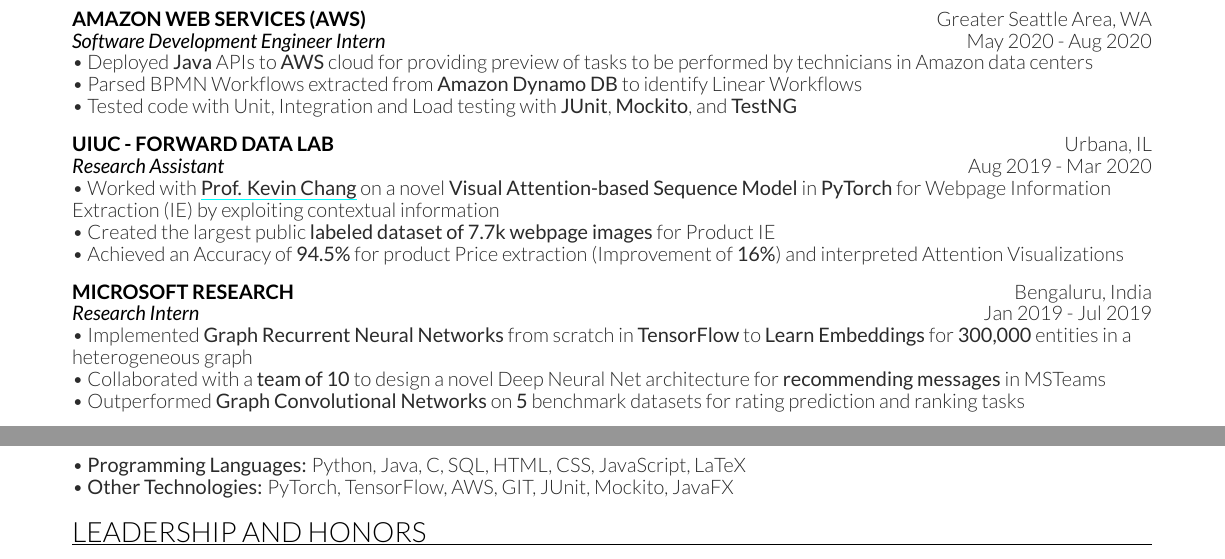
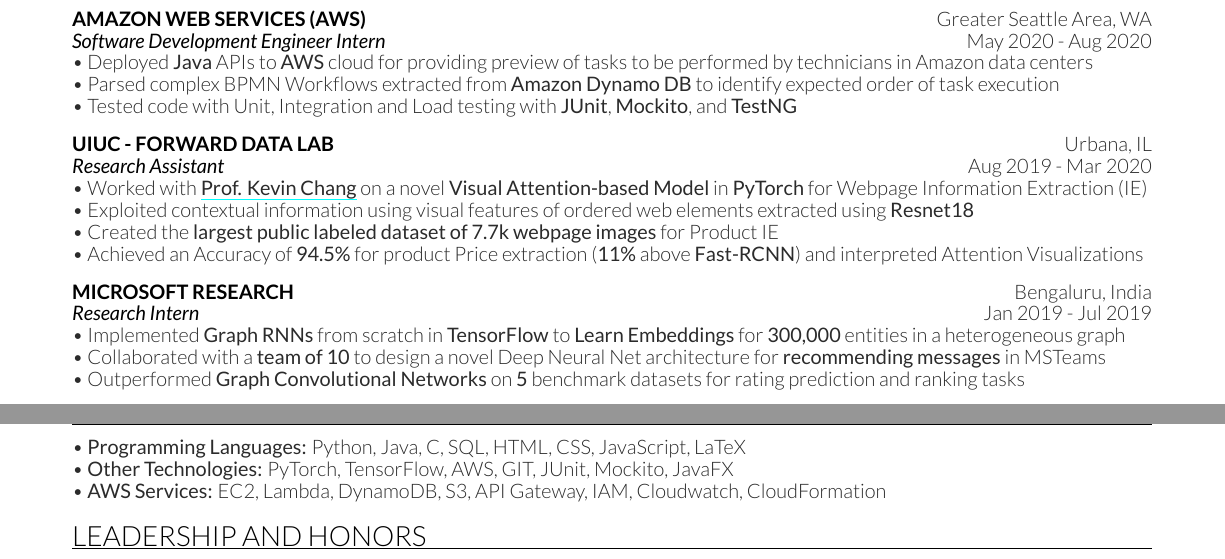
Before and after one commit to kevalmorabia97/Latex-Resume-Keval-Morabia, a LaTeX CV (Keval Resume.tex): two parts of the page, joined at a grey line, cut so that both start at the same text. Compiled offline with XeLaTeX.

Commit message:
Update Keval Resume.tex

```diff
--- a/Keval Resume.tex
+++ b/Keval Resume.tex
@@ -57,20 +57,21 @@
 \subsection{Amazon Web Services (AWS) \hfill \normalfont G\lowercase{reater} S\lowercase{eattle} A\lowercase{rea}, WA}
 \position{Software Development Engineer Intern}{May 2020 - Aug 2020}
 \textbullet{} Deployed \textbf{Java} APIs to \textbf{AWS} cloud for providing preview of tasks to be performed by technicians in Amazon data centers \\
-\textbullet{} Parsed BPMN Workflows extracted from \textbf{Amazon Dynamo DB} to identify Linear Workflows \\
+\textbullet{} Parsed complex BPMN Workflows extracted from \textbf{Amazon Dynamo DB} to identify expected order of task execution \\
 \textbullet{} Tested code with Unit, Integration and Load testing with \textbf{JUnit}, \textbf{Mockito}, and \textbf{TestNG}
 \sectionsep
 
 \subsection{UIUC - Forward Data Lab \hfill \normalfont U\lowercase{rbana}, IL}
 \position{Research Assistant}{Aug 2019 - Mar 2020}
-\textbullet{} Worked with \href{http://www.forwarddatalab.org/kevinccchang}{\textbf{Prof. Kevin Chang}} on a  novel \textbf{Visual Attention-based Sequence Model} in \textbf{PyTorch} for Webpage Information Extraction (IE) by exploiting contextual information \\
-\textbullet{} Created the largest public \textbf{labeled dataset of 7.7k webpage images} for Product IE \\
-\textbullet{} Achieved an Accuracy of \textbf{94.5\%} for product Price extraction (Improvement of \textbf{16\%}) and interpreted Attention Visualizations
+\textbullet{} Worked with \href{http://www.forwarddatalab.org/kevinccchang}{\textbf{Prof. Kevin Chang}} on a novel \textbf{Visual Attention-based Model} in \textbf{PyTorch} for Webpage Information Extraction (IE) \\
+\textbullet{} Exploited contextual information using visual features of ordered web elements extracted using \textbf{Resnet18} \\
+\textbullet{} Created the \textbf{largest public labeled dataset of 7.7k webpage images} for Product IE \\
+\textbullet{} Achieved an Accuracy of \textbf{94.5\%} for product Price extraction (\textbf{11\%} above \textbf{Fast-RCNN}) and interpreted Attention Visualizations
 \sectionsep
 
 \subsection{Microsoft Research \hfill \normalfont B\lowercase{engaluru}, I\lowercase{ndia}}
 \position{Research Intern}{Jan 2019 - Jul 2019}
-\textbullet{} Implemented \textbf{Graph Recurrent Neural Networks} from scratch in \textbf{TensorFlow} to \textbf{Learn Embeddings} for \textbf{300,000} entities in a heterogeneous graph \\
+\textbullet{} Implemented \textbf{Graph RNNs} from scratch in \textbf{TensorFlow} to \textbf{Learn Embeddings} for \textbf{300,000} entities in a heterogeneous graph \\
 \textbullet{} Collaborated with a \textbf{team of 10} to design a novel Deep Neural Net architecture for \textbf{recommending messages} in MSTeams \\
 \textbullet{} Outperformed \textbf{Graph Convolutional Networks} on \textbf{5} benchmark datasets for rating prediction and ranking tasks
 \sectionsep
@@ -136,16 +126,13 @@
 \hrulefill
 \postsectionsep
 
-\textbullet{} \textbf{Programming Languages:} Python, Java, C, SQL, HTML, CSS, JavaScript, LaTeX
-
-\textbullet{} \textbf{Other Technologies:} PyTorch, TensorFlow, AWS, GIT, JUnit, Mockito, JavaFX
-% Java Swing, Spring Framework, My Batis
-
-%\textbullet{} \textbf{Language:} Gujarati, Hindi (Native)
+\textbullet{} \textbf{Programming Languages:} Python, Java, C, SQL, HTML, CSS, JavaScript, LaTeX \\
+\textbullet{} \textbf{Other Technologies:} PyTorch, TensorFlow, AWS, GIT, JUnit, Mockito, JavaFX \\
+\textbullet{} \textbf{AWS Services:} EC2, Lambda, DynamoDB, S3, API Gateway, IAM, Cloudwatch, CloudFormation
 \sectionsep
 
 %%%%%%%%%%%%%%%%%%%%%%%%%%%%%%%%%%%%%%
-%     Leadership and Honors
+%     LEADERSHIP AND HONORS
 %%%%%%%%%%%%%%%%%%%%%%%%%%%%%%%%%%%%%%
 \section{Leadership and Honors}
 \hrulefill
```
Also changed, not shown: Keval Resume.tex (11 more changed lines).
